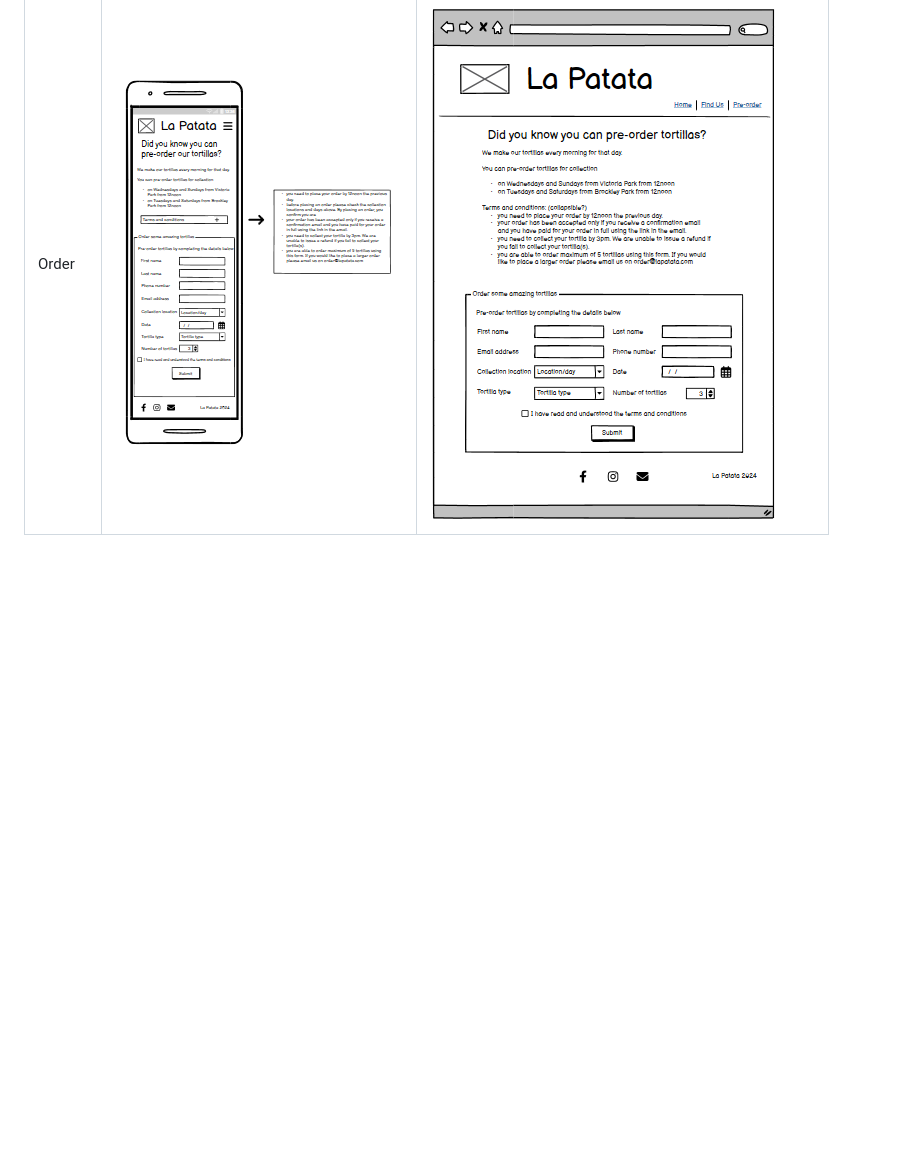
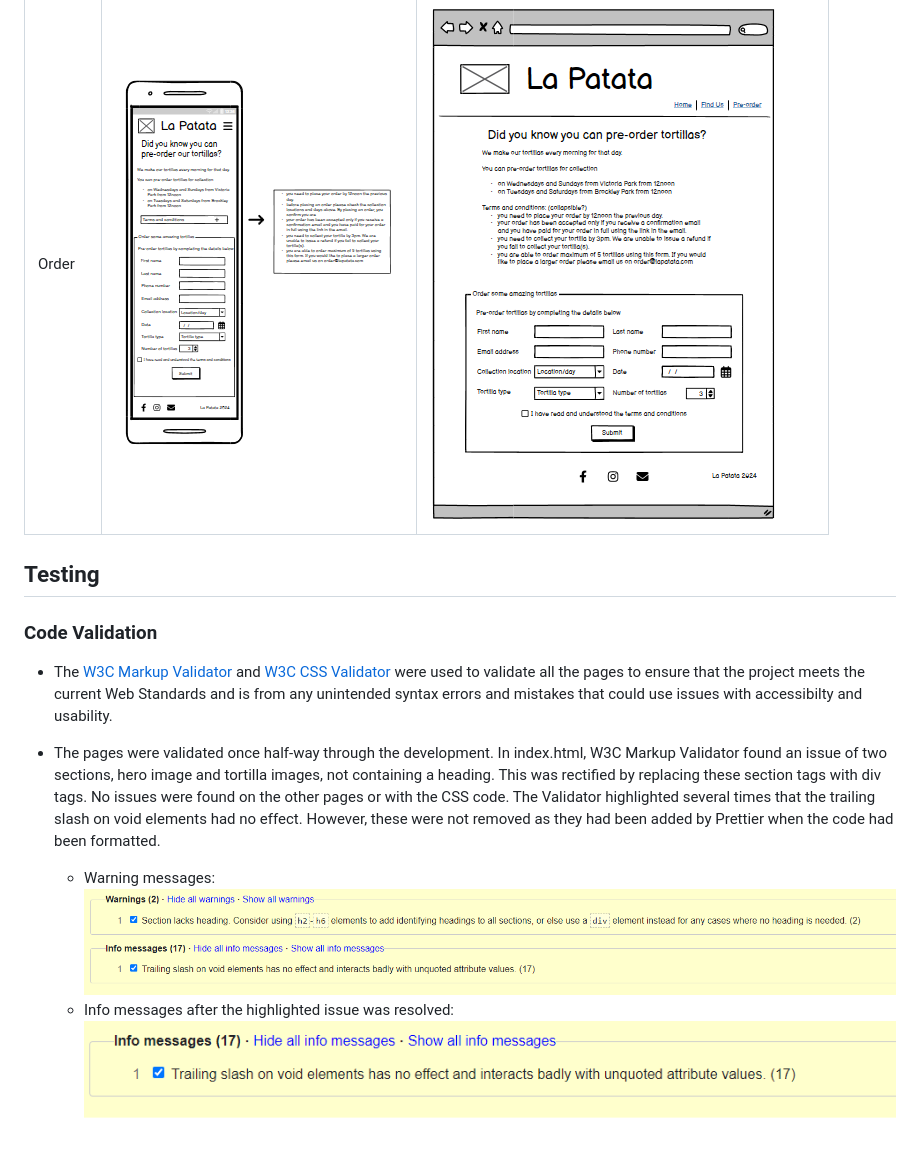
Before and after one commit to jonnlai/la-patata, a Markdown page: README.md, the part around the change. Rendered like a GitHub page; pictures changed too: assets/readme-files/code-validator-warnings-17.01.png (added), assets/readme-files/info-messages-17.01.png (added); blank space fills up the shorter version.

Commit message:
docs: add code validation info to testing in README.md

```diff
--- a/README.md
+++ b/README.md
@@ -28,3 +28,14 @@ The purpose of this website is to promote the business to London residents as we
 |  Index   |![Mobile Index wireframe](assets/wireframes/mobile-index.png)    |![Desktop Index wireframe](assets/wireframes/desktop-index.png)    |
 |  Find Us |![Mobile Find Us wireframe](assets/wireframes/mobile-find-us.png)|![Desktop Find Us wireframe](assets/wireframes/desktop-find-us.png)|
 |  Order   |![Mobile Order wireframe](assets/wireframes/mobile-order.png)    |![Desktop Order wireframe](assets/wireframes/desktop-order.png)    |
+
+## Testing
+
+### Code Validation
+
+* The [W3C Markup Validator](https://validator.w3.org/) and [W3C CSS Validator](https://jigsaw.w3.org/css-validator/) were used to validate all the pages to ensure that the project meets the current Web Standards and is from any unintended syntax errors and mistakes that could use issues with accessibilty and usability.
+
+* The pages were validated once half-way through the development. In index.html, W3C Markup Validator found an issue of two sections, hero image and tortilla images, not containing a heading. This was rectified by replacing these section tags with div tags. No issues were found on the other pages or with the CSS code. The Validator highlighted several times that the trailing slash on void elements had no effect. However, these were not removed as they had been added by Prettier when the code had been formatted.
+
+  * Warning messages: ![Code Validator Warnings 17.01.24](assets/readme-files/code-validator-warnings-17.01.png)
+  * Info messages after the highlighted issue was resolved: ![Code Validator Info messages 17.01.2024](assets/readme-files/info-messages-17.01.png)
```
